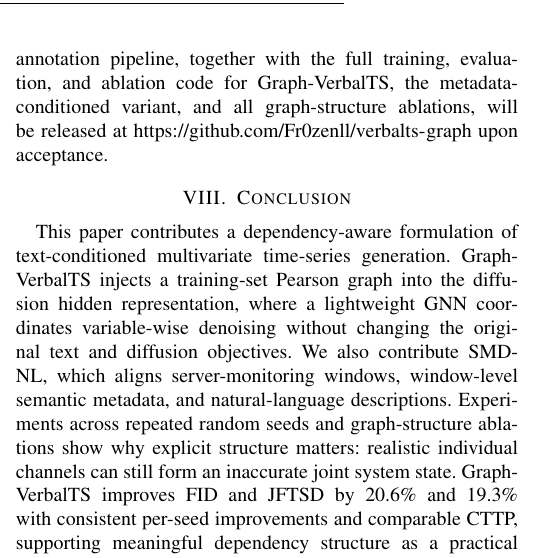
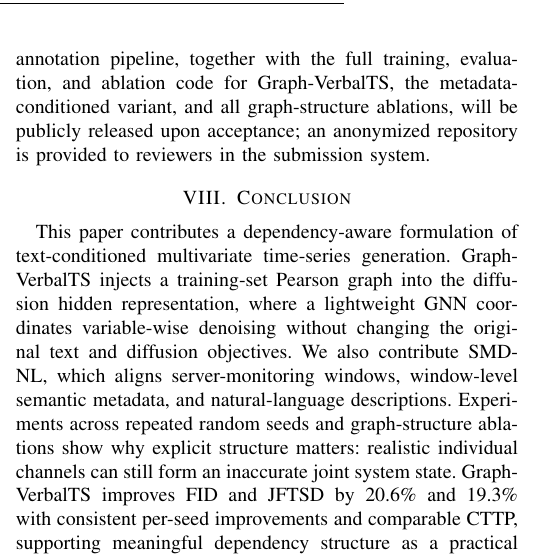
Before and after one commit to Fr0zenll/verbalts-graph, a LaTeX paper (paper/main.tex): part of one column of page 6 of 8, cut so that both start at the same text. Compiled offline with pdfLaTeX.

Commit message:
Anonymize code availability URL for double-blind review (PIC2026)

```diff
--- a/paper/main.tex
+++ b/paper/main.tex
@@ -290,7 +290,7 @@ There are several limitations and natural extensions. First, experiments are con
 
 \section{Code and Data Availability}
 
-SMD-NL is constructed from the public Server Machine Dataset~\cite{su2019omnianomaly}. The windowing, metadata construction, and annotation pipeline, together with the full training, evaluation, and ablation code for Graph-VerbalTS, the metadata-conditioned variant, and all graph-structure ablations, will be released at \url{https://github.com/Fr0zenll/verbalts-graph} upon acceptance.
+SMD-NL is constructed from the public Server Machine Dataset~\cite{su2019omnianomaly}. The windowing, metadata construction, and annotation pipeline, together with the full training, evaluation, and ablation code for Graph-VerbalTS, the metadata-conditioned variant, and all graph-structure ablations, will be publicly released upon acceptance; an anonymized repository is provided to reviewers in the submission system.
 
 \section{Conclusion}
 
```
